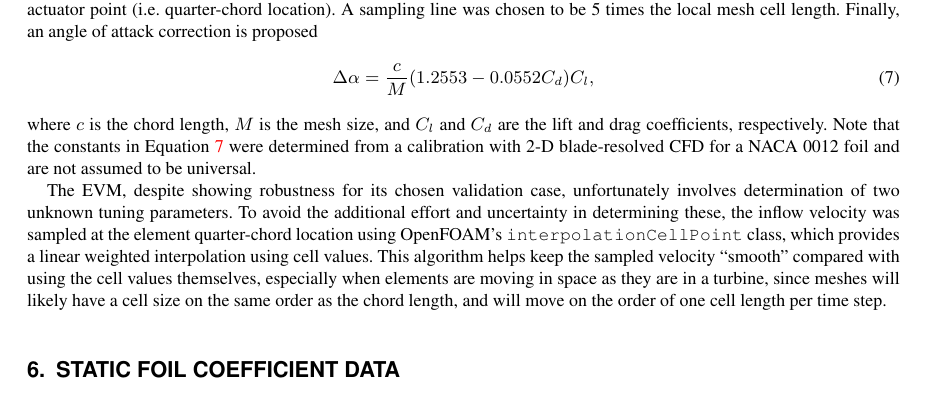
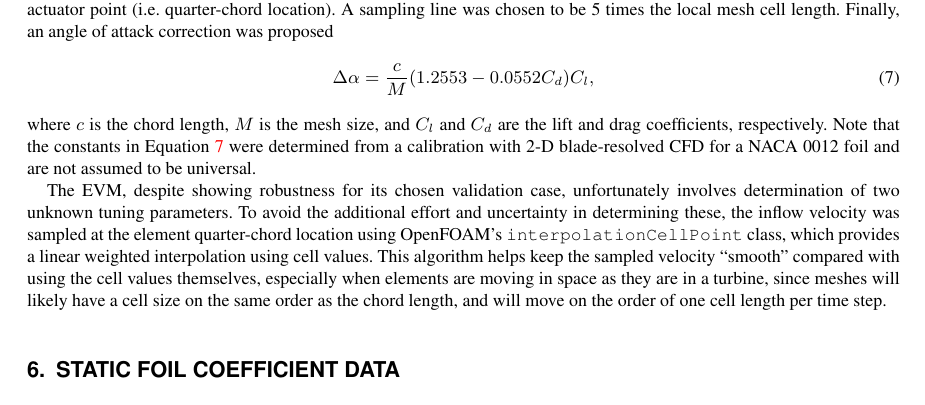
Before and after one commit to petebachant/VAT-ALM-paper, a LaTeX document (paper.tex): part of page 4 of 14, cut so that both start at the same text. Compiled offline with pdfLaTeX.

Commit message:
Is --> was

```diff
--- a/paper.tex
+++ b/paper.tex
@@ -363,7 +363,7 @@ proposes that inflow velocity should be sampled along a line perpendicular to
 the mean relative flow direction. They ultimately determined that the sampling
 line should be 1.5 chord lengths upstream of the actuator point (i.e.
 quarter-chord location). A sampling line was chosen to be 5 times the local mesh
-cell length. Finally, an angle of attack correction is proposed
+cell length. Finally, an angle of attack correction was proposed
 \begin{equation}
     \Delta \alpha = \frac{c}{M} (1.2553 - 0.0552 C_d) C_l,
     \label{eq:EVM-dalpha}
```
